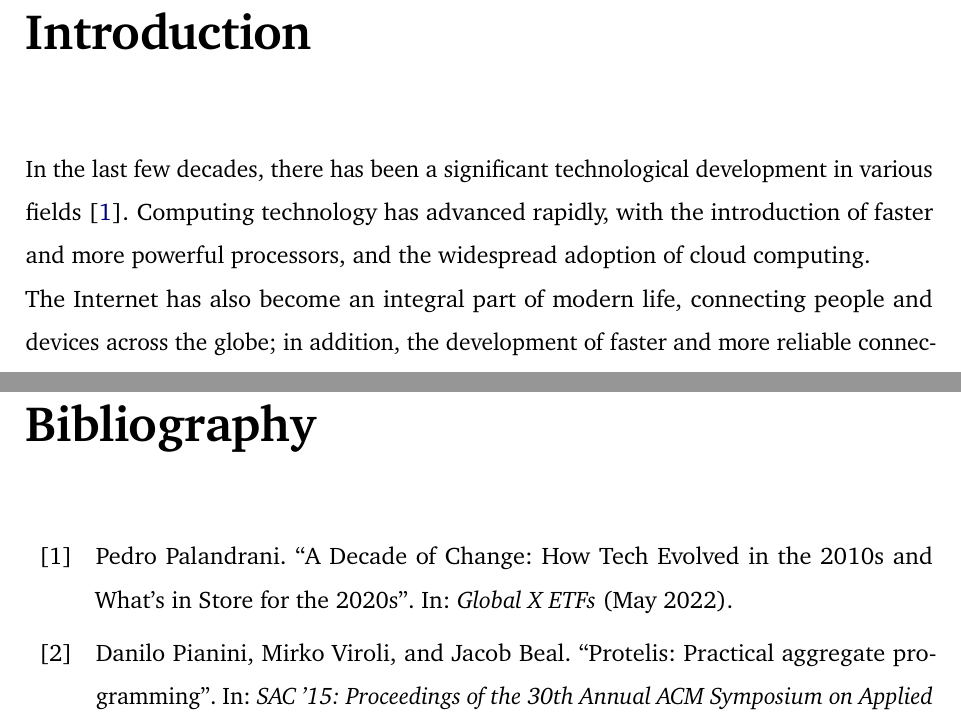
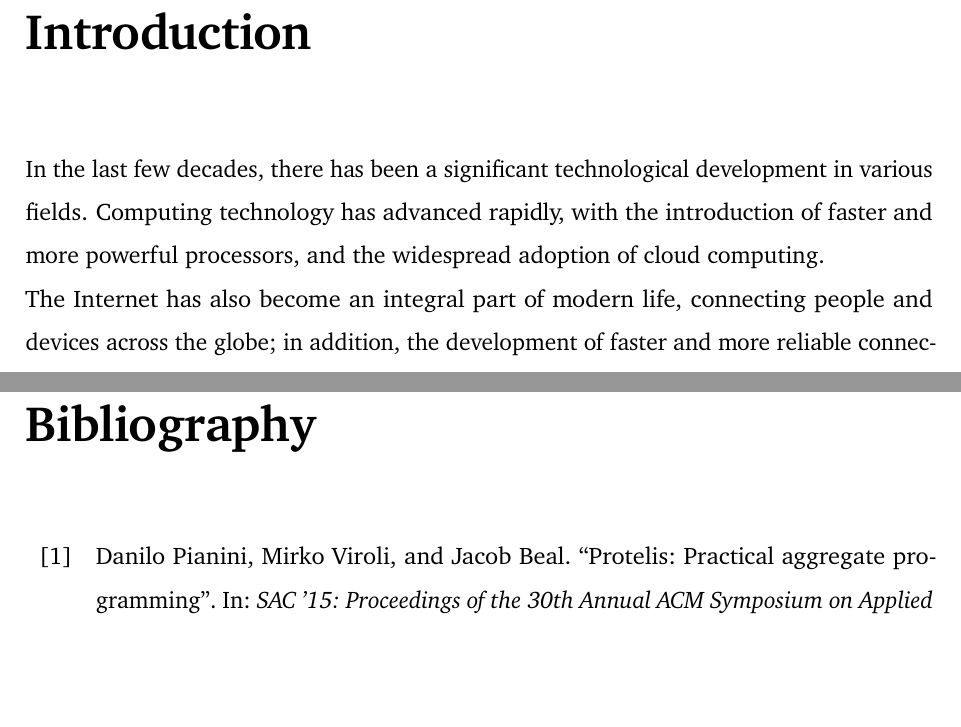
Before and after one commit to ElisaTronetti/collektive-master-thesis, a LaTeX thesis (main.tex, which reads document/chapters/1-introduction/introduction.tex): two parts of pages 14 and 99 of 100, joined at a grey line, cut so that both start at the same text, the shorter picture padded with empty space. Compiled offline with pdfLaTeX.

Commit message:
fix(introduction): removed reference to bibliography

```diff
--- a/document/chapters/1-introduction/introduction.tex
+++ b/document/chapters/1-introduction/introduction.tex
@@ -1,5 +1,5 @@
 \chapter{Introduction}\label{chapter:introduction}
-In the last few decades, there has been a significant technological development in various fields~\cite{techological_evolution}.
+In the last few decades, there has been a significant technological development in various fields.
 Computing technology has advanced rapidly, with the introduction of faster and more powerful processors, and the widespread adoption of cloud computing.\newline
 The Internet has also become an integral part of modern life, connecting people and devices across the globe; in addition, the development of faster and more reliable connectivity networks has made it possible to transfer and share data at an even faster rate.\newline
 Mobile technology has grown exponentially, thanks to the adoption of smartphones and other mobile devices.\newline
```
